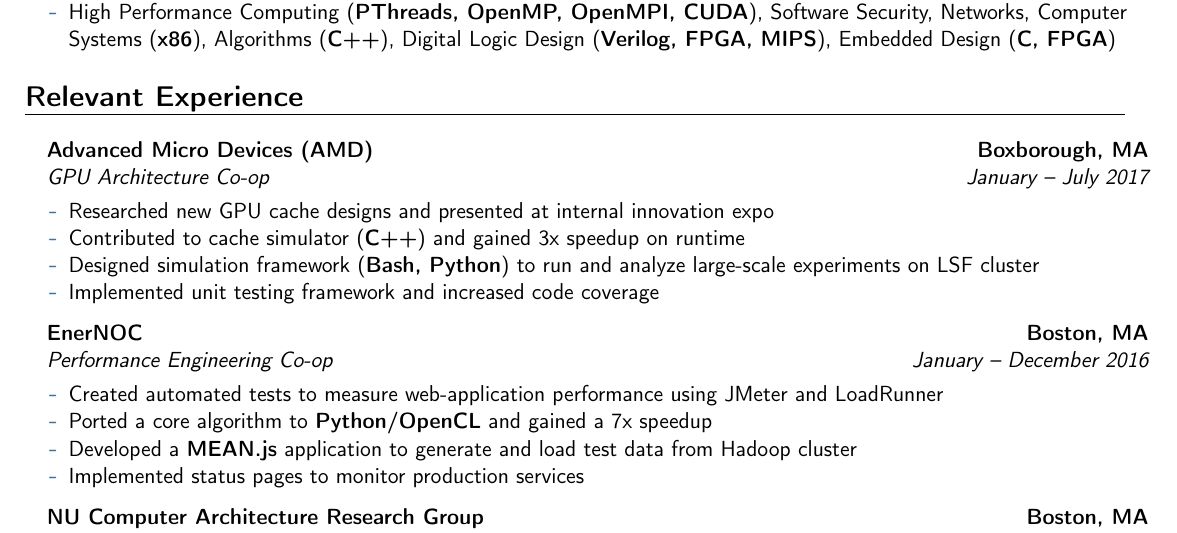
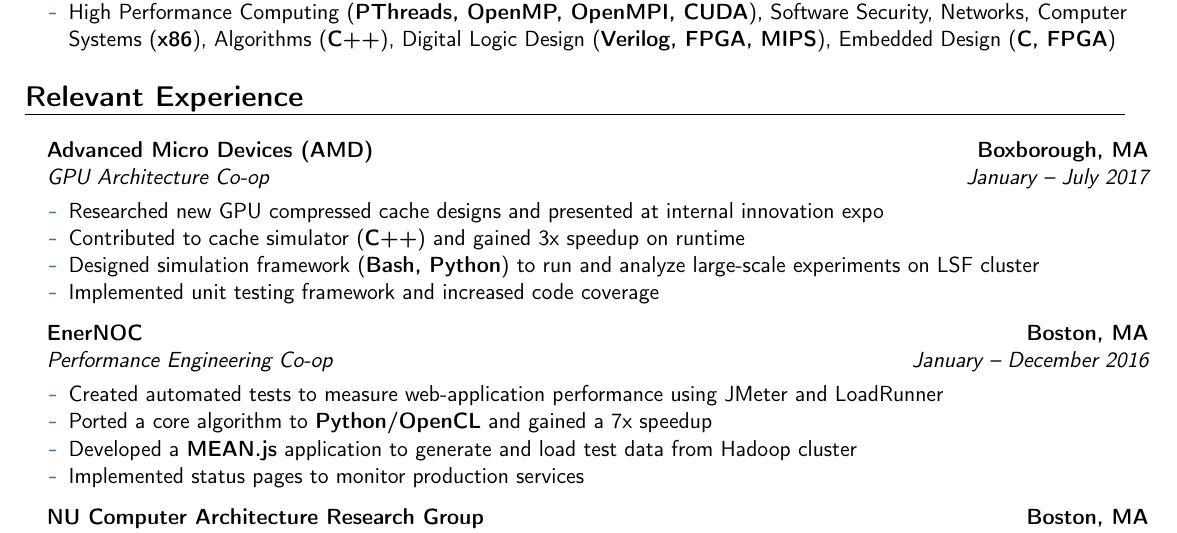
Before and after one commit to spencerhance/resume, a LaTeX CV (SH_Resume.tex): part of the page, cut so that both start at the same text. Compiled offline with pdfLaTeX.

Commit message:
updated wording

```diff
--- a/SH_Resume.tex
+++ b/SH_Resume.tex
@@ -145,7 +145,7 @@
 \item[] {\cventry{January -- July 2017}{GPU Architecture Co-op}
 {Advanced Micro Devices (AMD)}{Boxborough, MA}{}{\vspace{3pt}}
 \vspace{-3mm}	\begin{itemize}
-	 \item Researched new GPU cache designs and presented at internal innovation expo
+	 \item Researched new GPU compressed cache designs and presented at internal innovation expo
 	 \item Contributed to cache simulator (\textbf{C++}) and gained 3x speedup on runtime
 	 \item Designed simulation framework (\textbf{Bash, Python}) to run and analyze large-scale experiments on LSF cluster
 	 \item Implemented unit testing framework and increased code coverage
```
Also changed, not shown: SH_Resume.pdf.
